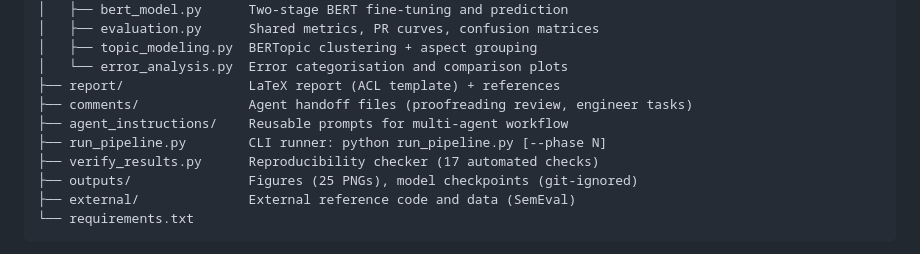
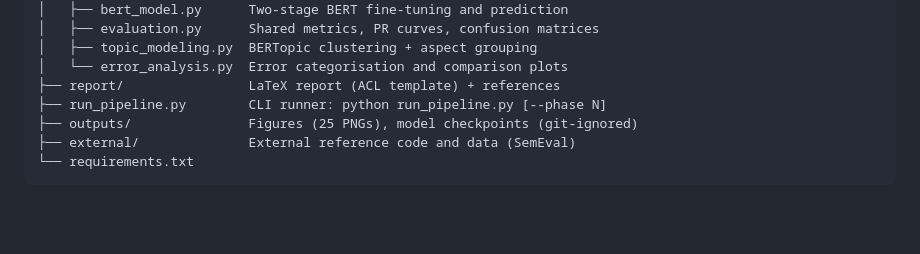
Before and after one commit to LanscorTK/NLP_Group_Team6, a Markdown page: README.md, the part around the change. Rendered like a GitHub page; blank space fills up the shorter version.

Commit message:
REAMDE fixed

```diff
--- a/README.md
+++ b/README.md
@@ -81,10 +81,7 @@ NLP_Team6/
 │   ├── topic_modeling.py  BERTopic clustering + aspect grouping
 │   └── error_analysis.py  Error categorisation and comparison plots
 ├── report/                LaTeX report (ACL template) + references
-├── comments/              Agent handoff files (proofreading review, engineer tasks)
-├── agent_instructions/    Reusable prompts for multi-agent workflow
 ├── run_pipeline.py        CLI runner: python run_pipeline.py [--phase N]
-├── verify_results.py      Reproducibility checker (17 automated checks)
 ├── outputs/               Figures (25 PNGs), model checkpoints (git-ignored)
 ├── external/              External reference code and data (SemEval)
 └── requirements.txt
```
